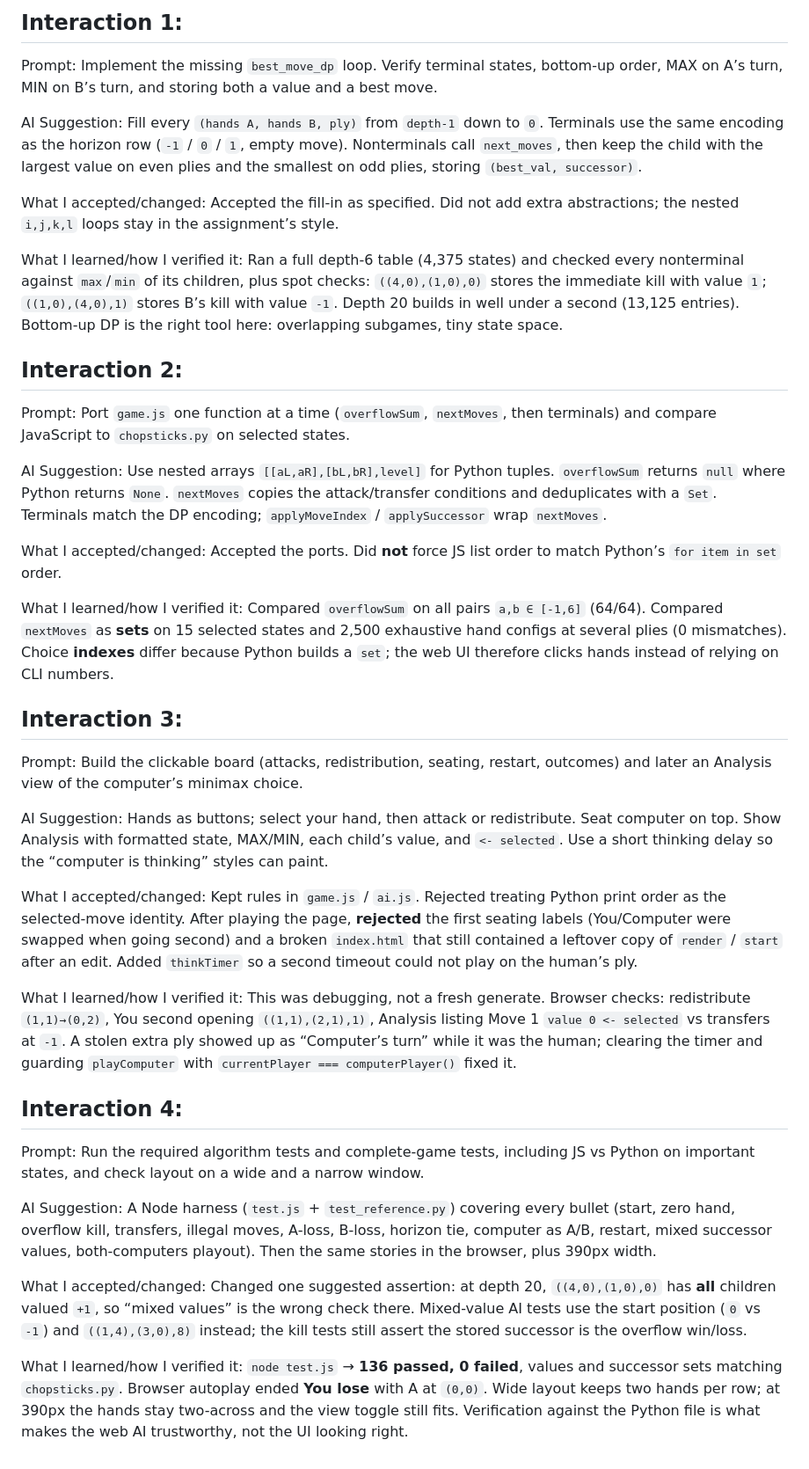
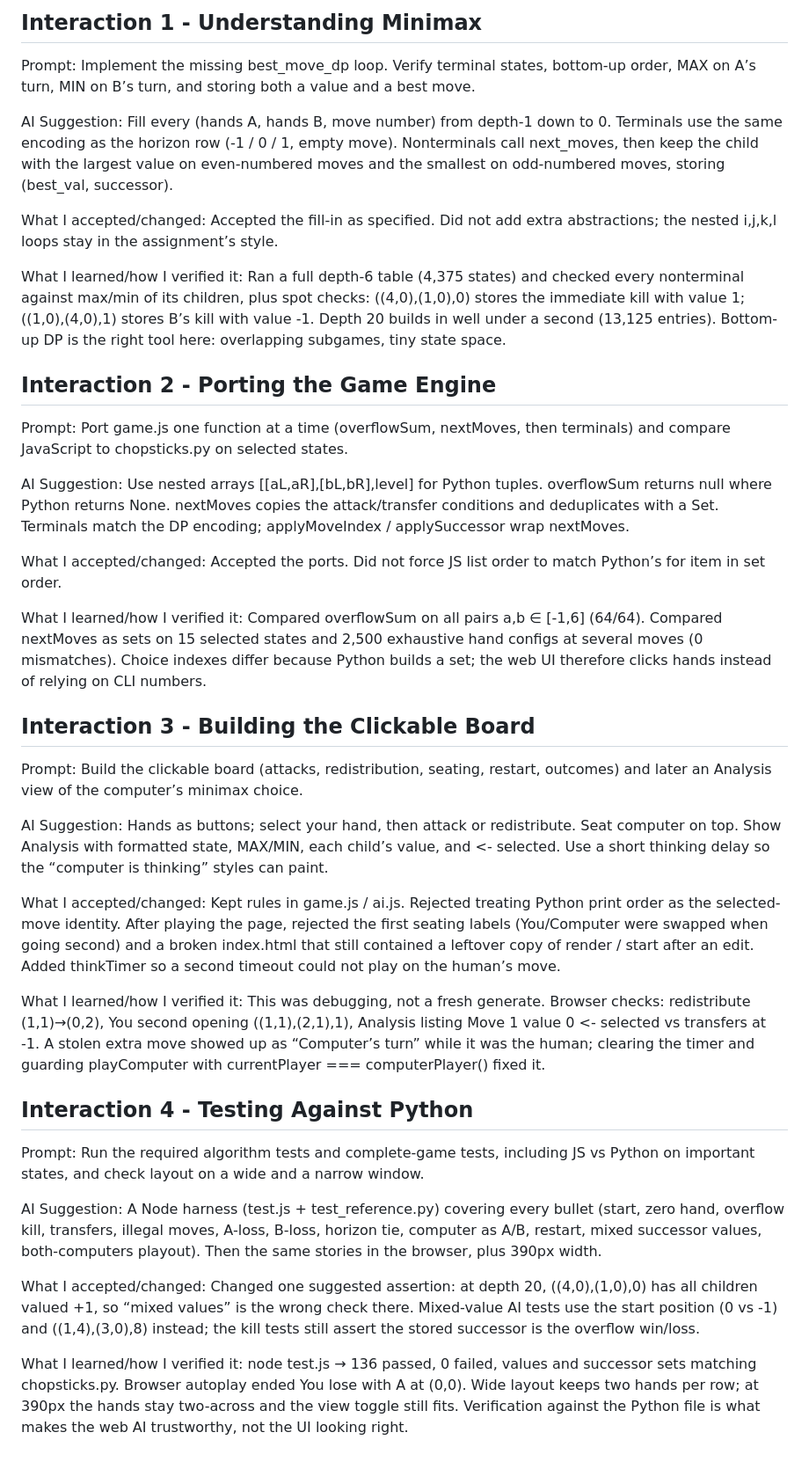
Before and after one commit to etamburello/agentic-programming-cw, a Markdown page: Assignment #6/chopsticks/VIBE_LOG.md, the part around the change. Shown at 88% size. GitHub-like rendering.

Commit message:
adding vibe log

```diff
--- a/Assignment #6/chopsticks/VIBE_LOG.md
+++ b/Assignment #6/chopsticks/VIBE_LOG.md
@@ -1,51 +1,51 @@
-## Interaction 1:
+## Interaction 1 - Understanding Minimax
 Prompt:
-Implement the missing `best_move_dp` loop. Verify terminal states, bottom-up order, MAX on A’s turn, MIN on B’s turn, and storing both a value and a best move.
+Implement the missing best_move_dp loop. Verify terminal states, bottom-up order, MAX on A’s turn, MIN on B’s turn, and storing both a value and a best move.
 
 AI Suggestion:
-Fill every `(hands A, hands B, ply)` from `depth-1` down to `0`. Terminals use the same encoding as the horizon row (`-1` / `0` / `1`, empty move). Nonterminals call `next_moves`, then keep the child with the largest value on even plies and the smallest on odd plies, storing `(best_val, successor)`.
+Fill every (hands A, hands B, move number) from depth-1 down to 0. Terminals use the same encoding as the horizon row (-1 / 0 / 1, empty move). Nonterminals call next_moves, then keep the child with the largest value on even-numbered moves and the smallest on odd-numbered moves, storing (best_val, successor).
 
 What I accepted/changed:
-Accepted the fill-in as specified. Did not add extra abstractions; the nested `i,j,k,l` loops stay in the assignment’s style.
+Accepted the fill-in as specified. Did not add extra abstractions; the nested i,j,k,l loops stay in the assignment’s style.
 
 What I learned/how I verified it:
-Ran a full depth-6 table (4,375 states) and checked every nonterminal against `max`/`min` of its children, plus spot checks: `((4,0),(1,0),0)` stores the immediate kill with value `1`; `((1,0),(4,0),1)` stores B’s kill with value `-1`. Depth 20 builds in well under a second (13,125 entries). Bottom-up DP is the right tool here: overlapping subgames, tiny state space.
+Ran a full depth-6 table (4,375 states) and checked every nonterminal against max/min of its children, plus spot checks: ((4,0),(1,0),0) stores the immediate kill with value 1; ((1,0),(4,0),1) stores B’s kill with value -1. Depth 20 builds in well under a second (13,125 entries). Bottom-up DP is the right tool here: overlapping subgames, tiny state space.
 
-## Interaction 2:
+## Interaction 2 - Porting the Game Engine
 Prompt:
-Port `game.js` one function at a time (`overflowSum`, `nextMoves`, then terminals) and compare JavaScript to `chopsticks.py` on selected states.
+Port game.js one function at a time (overflowSum, nextMoves, then terminals) and compare JavaScript to chopsticks.py on selected states.
 
 AI Suggestion:
-Use nested arrays `[[aL,aR],[bL,bR],level]` for Python tuples. `overflowSum` returns `null` where Python returns `None`. `nextMoves` copies the attack/transfer conditions and deduplicates with a `Set`. Terminals match the DP encoding; `applyMoveIndex` / `applySuccessor` wrap `nextMoves`.
+Use nested arrays [[aL,aR],[bL,bR],level] for Python tuples. overflowSum returns null where Python returns None. nextMoves copies the attack/transfer conditions and deduplicates with a Set. Terminals match the DP encoding; applyMoveIndex / applySuccessor wrap nextMoves.
 
 What I accepted/changed:
-Accepted the ports. Did **not** force JS list order to match Python’s `for item in set` order.
+Accepted the ports. Did not force JS list order to match Python’s for item in set order.
 
 What I learned/how I verified it:
-Compared `overflowSum` on all pairs `a,b ∈ [-1,6]` (64/64). Compared `nextMoves` as **sets** on 15 selected states and 2,500 exhaustive hand configs at several plies (0 mismatches). Choice **indexes** differ because Python builds a `set`; the web UI therefore clicks hands instead of relying on CLI numbers.
+Compared overflowSum on all pairs a,b ∈ [-1,6] (64/64). Compared nextMoves as sets on 15 selected states and 2,500 exhaustive hand configs at several moves (0 mismatches). Choice indexes differ because Python builds a set; the web UI therefore clicks hands instead of relying on CLI numbers.
 
-## Interaction 3:
+## Interaction 3 - Building the Clickable Board
 Prompt:
 Build the clickable board (attacks, redistribution, seating, restart, outcomes) and later an Analysis view of the computer’s minimax choice.
 
 AI Suggestion:
-Hands as buttons; select your hand, then attack or redistribute. Seat computer on top. Show Analysis with formatted state, MAX/MIN, each child’s value, and `<- selected`. Use a short thinking delay so the “computer is thinking” styles can paint.
+Hands as buttons; select your hand, then attack or redistribute. Seat computer on top. Show Analysis with formatted state, MAX/MIN, each child’s value, and <- selected. Use a short thinking delay so the “computer is thinking” styles can paint.
 
 What I accepted/changed:
-Kept rules in `game.js` / `ai.js`. Rejected treating Python print order as the selected-move identity. After playing the page, **rejected** the first seating labels (You/Computer were swapped when going second) and a broken `index.html` that still contained a leftover copy of `render` / `start` after an edit. Added `thinkTimer` so a second timeout could not play on the human’s ply.
+Kept rules in game.js / ai.js. Rejected treating Python print order as the selected-move identity. After playing the page, rejected the first seating labels (You/Computer were swapped when going second) and a broken index.html that still contained a leftover copy of render / start after an edit. Added thinkTimer so a second timeout could not play on the human’s move.
 
 What I learned/how I verified it:
-This was debugging, not a fresh generate. Browser checks: redistribute `(1,1)→(0,2)`, You second opening `((1,1),(2,1),1)`, Analysis listing Move 1 `value 0 <- selected` vs transfers at `-1`. A stolen extra ply showed up as “Computer’s turn” while it was the human; clearing the timer and guarding `playComputer` with `currentPlayer === computerPlayer()` fixed it.
+This was debugging, not a fresh generate. Browser checks: redistribute (1,1)→(0,2), You second opening ((1,1),(2,1),1), Analysis listing Move 1 value 0 <- selected vs transfers at -1. A stolen extra move showed up as “Computer’s turn” while it was the human; clearing the timer and guarding playComputer with currentPlayer === computerPlayer() fixed it.
 
-## Interaction 4:
+## Interaction 4 - Testing Against Python
 Prompt:
 Run the required algorithm tests and complete-game tests, including JS vs Python on important states, and check layout on a wide and a narrow window.
 
 AI Suggestion:
-A Node harness (`test.js` + `test_reference.py`) covering every bullet (start, zero hand, overflow kill, transfers, illegal moves, A-loss, B-loss, horizon tie, computer as A/B, restart, mixed successor values, both-computers playout). Then the same stories in the browser, plus 390px width.
+A Node harness (test.js + test_reference.py) covering every bullet (start, zero hand, overflow kill, transfers, illegal moves, A-loss, B-loss, horizon tie, computer as A/B, restart, mixed successor values, both-computers playout). Then the same stories in the browser, plus 390px width.
 
 What I accepted/changed:
-Changed one suggested assertion: at depth 20, `((4,0),(1,0),0)` has **all** children valued `+1`, so “mixed values” is the wrong check there. Mixed-value AI tests use the start position (`0` vs `-1`) and `((1,4),(3,0),8)` instead; the kill tests still assert the stored successor is the overflow win/loss.
+Changed one suggested assertion: at depth 20, ((4,0),(1,0),0) has all children valued +1, so “mixed values” is the wrong check there. Mixed-value AI tests use the start position (0 vs -1) and ((1,4),(3,0),8) instead; the kill tests still assert the stored successor is the overflow win/loss.
 
 What I learned/how I verified it:
-`node test.js` → **136 passed, 0 failed**, values and successor sets matching `chopsticks.py`. Browser autoplay ended **You lose** with A at `(0,0)`. Wide layout keeps two hands per row; at 390px the hands stay two-across and the view toggle still fits. Verification against the Python file is what makes the web AI trustworthy, not the UI looking right.
+node test.js → 136 passed, 0 failed, values and successor sets matching chopsticks.py. Browser autoplay ended You lose with A at (0,0). Wide layout keeps two hands per row; at 390px the hands stay two-across and the view toggle still fits. Verification against the Python file is what makes the web AI trustworthy, not the UI looking right.
```
